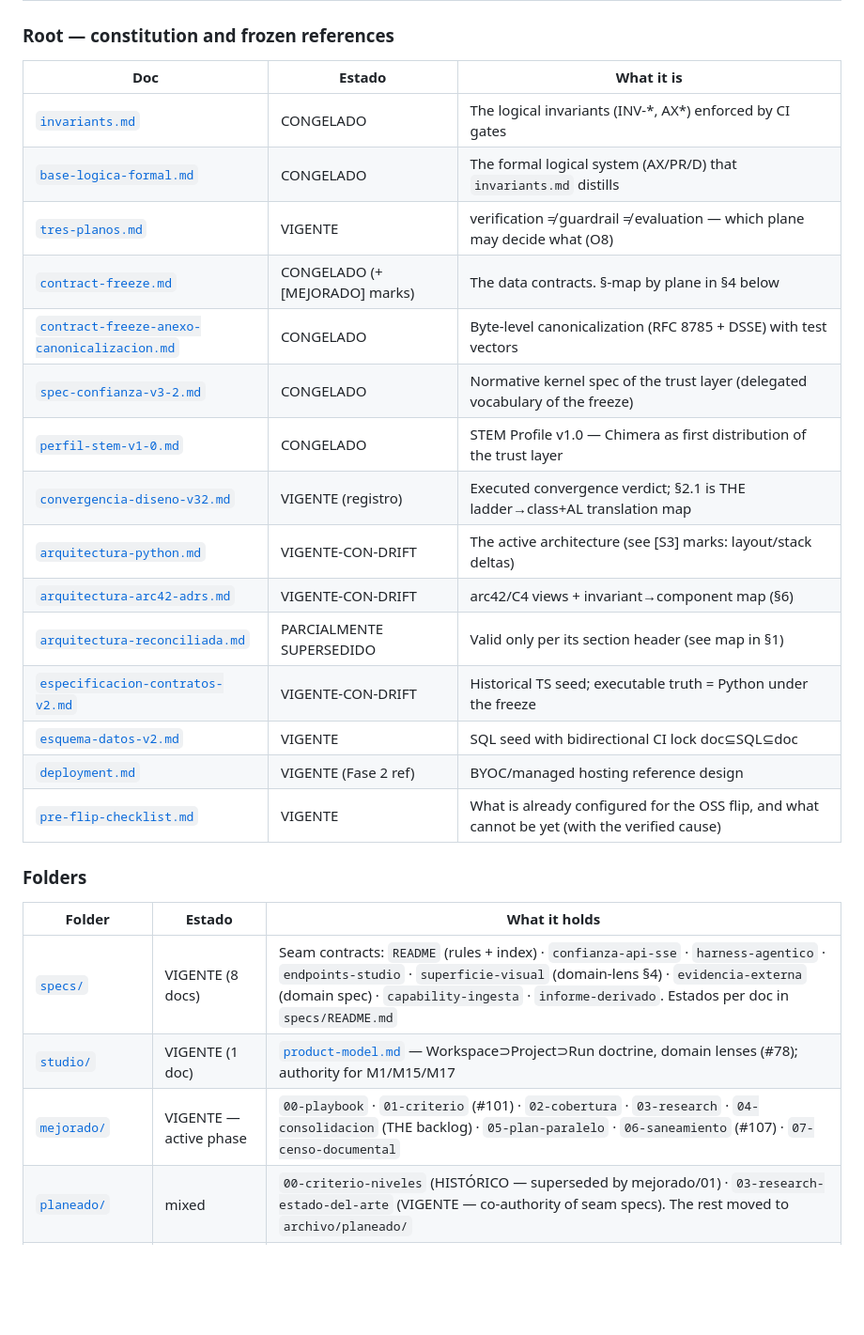
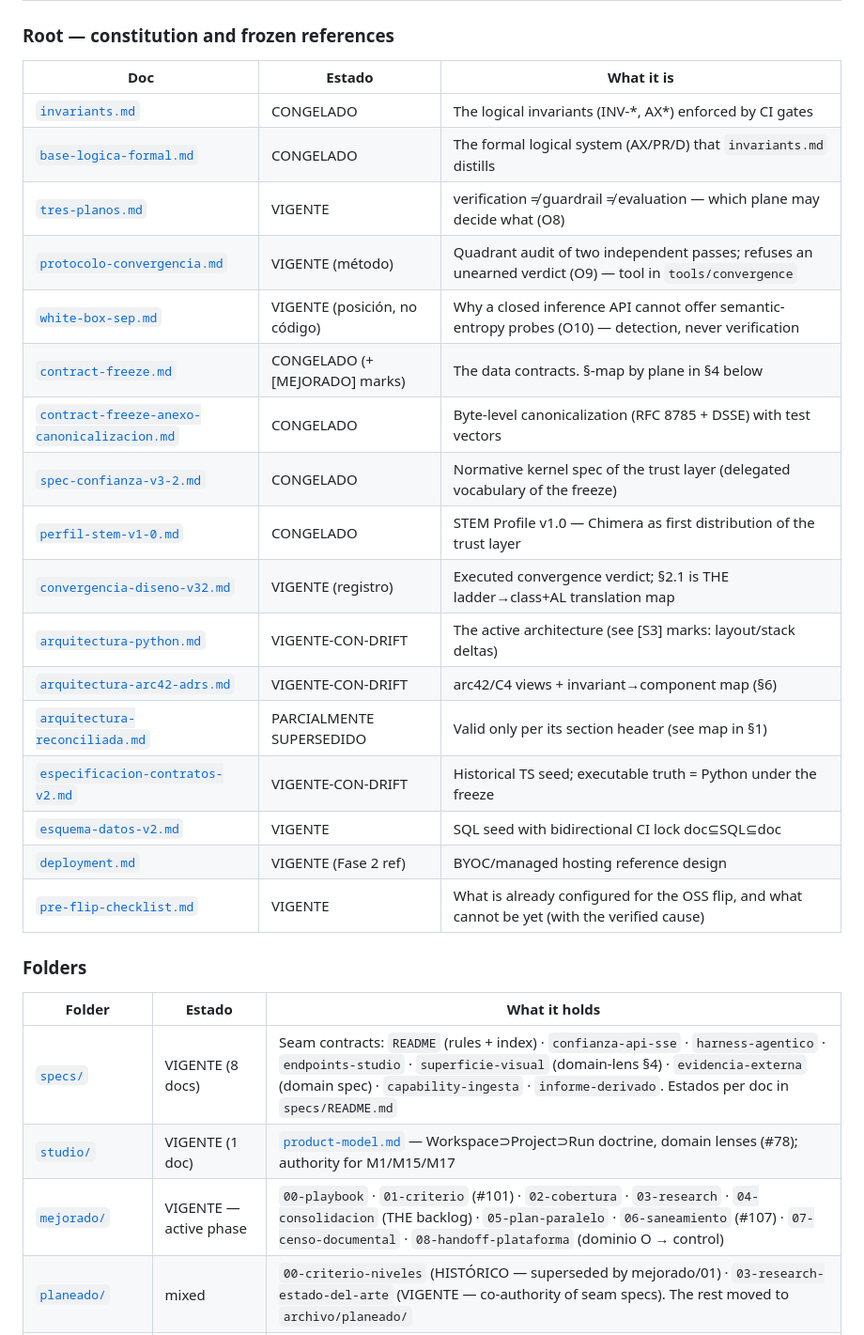
Before and after one commit to Blite-HQ/chimera, a Markdown page: docs/README.md, the part around the change. Shown at 94% size. Drawn GitHub-style; blank space fills up the shorter version.

```diff
--- a/docs/README.md
+++ b/docs/README.md
@@ -72,23 +72,25 @@ corrected by a NEW dated note — never by deleting the seal (#109).
 
 ### Root — constitution and frozen references
 
-| Doc                                                                                      | Estado                        | What it is                                                                                    |
-| ---------------------------------------------------------------------------------------- | ----------------------------- | --------------------------------------------------------------------------------------------- |
-| [`invariants.md`](invariants.md)                                                         | CONGELADO                     | The logical invariants (INV-\*, AX\*) enforced by CI gates                                    |
-| [`base-logica-formal.md`](base-logica-formal.md)                                         | CONGELADO                     | The formal logical system (AX/PR/D) that `invariants.md` distills                             |
-| [`tres-planos.md`](tres-planos.md)                                                       | VIGENTE                       | verification ≠ guardrail ≠ evaluation — which plane may decide what (O8)                      |
-| [`contract-freeze.md`](contract-freeze.md)                                               | CONGELADO (+[MEJORADO] marks) | The data contracts. §-map by plane in §4 below                                                |
-| [`contract-freeze-anexo-canonicalizacion.md`](contract-freeze-anexo-canonicalizacion.md) | CONGELADO                     | Byte-level canonicalization (RFC 8785 + DSSE) with test vectors                               |
-| [`spec-confianza-v3-2.md`](spec-confianza-v3-2.md)                                       | CONGELADO                     | Normative kernel spec of the trust layer (delegated vocabulary of the freeze)                 |
-| [`perfil-stem-v1-0.md`](perfil-stem-v1-0.md)                                             | CONGELADO                     | STEM Profile v1.0 — Chimera as first distribution of the trust layer                          |
-| [`convergencia-diseno-v32.md`](convergencia-diseno-v32.md)                               | VIGENTE (registro)            | Executed convergence verdict; §2.1 is THE ladder→class+AL translation map                     |
-| [`arquitectura-python.md`](arquitectura-python.md)                                       | VIGENTE-CON-DRIFT             | The active architecture (see [S3] marks: layout/stack deltas)                                 |
-| [`arquitectura-arc42-adrs.md`](arquitectura-arc42-adrs.md)                               | VIGENTE-CON-DRIFT             | arc42/C4 views + invariant→component map (§6)                                                 |
-| [`arquitectura-reconciliada.md`](arquitectura-reconciliada.md)                           | PARCIALMENTE SUPERSEDIDO      | Valid only per its section header (see map in §1)                                             |
-| [`especificacion-contratos-v2.md`](especificacion-contratos-v2.md)                       | VIGENTE-CON-DRIFT             | Historical TS seed; executable truth = Python under the freeze                                |
-| [`esquema-datos-v2.md`](esquema-datos-v2.md)                                             | VIGENTE                       | SQL seed with bidirectional CI lock doc⊆SQL⊆doc                                               |
-| [`deployment.md`](deployment.md)                                                         | VIGENTE (Fase 2 ref)          | BYOC/managed hosting reference design                                                         |
-| [`pre-flip-checklist.md`](pre-flip-checklist.md)                                         | VIGENTE                       | What is already configured for the OSS flip, and what cannot be yet (with the verified cause) |
+| Doc                                                                                      | Estado                        | What it is                                                                                               |
+| ---------------------------------------------------------------------------------------- | ----------------------------- | -------------------------------------------------------------------------------------------------------- |
+| [`invariants.md`](invariants.md)                                                         | CONGELADO                     | The logical invariants (INV-\*, AX\*) enforced by CI gates                                               |
+| [`base-logica-formal.md`](base-logica-formal.md)                                         | CONGELADO                     | The formal logical system (AX/PR/D) that `invariants.md` distills                                        |
+| [`tres-planos.md`](tres-planos.md)                                                       | VIGENTE                       | verification ≠ guardrail ≠ evaluation — which plane may decide what (O8)                                 |
+| [`protocolo-convergencia.md`](protocolo-convergencia.md)                                 | VIGENTE (método)              | Quadrant audit of two independent passes; refuses an unearned verdict (O9) — tool in `tools/convergence` |
+| [`white-box-sep.md`](white-box-sep.md)                                                   | VIGENTE (posición, no código) | Why a closed inference API cannot offer semantic-entropy probes (O10) — detection, never verification    |
+| [`contract-freeze.md`](contract-freeze.md)                                               | CONGELADO (+[MEJORADO] marks) | The data contracts. §-map by plane in §4 below                                                           |
+| [`contract-freeze-anexo-canonicalizacion.md`](contract-freeze-anexo-canonicalizacion.md) | CONGELADO                     | Byte-level canonicalization (RFC 8785 + DSSE) with test vectors                                          |
+| [`spec-confianza-v3-2.md`](spec-confianza-v3-2.md)                                       | CONGELADO                     | Normative kernel spec of the trust layer (delegated vocabulary of the freeze)                            |
+| [`perfil-stem-v1-0.md`](perfil-stem-v1-0.md)                                             | CONGELADO                     | STEM Profile v1.0 — Chimera as first distribution of the trust layer                                     |
+| [`convergencia-diseno-v32.md`](convergencia-diseno-v32.md)                               | VIGENTE (registro)            | Executed convergence verdict; §2.1 is THE ladder→class+AL translation map                                |
+| [`arquitectura-python.md`](arquitectura-python.md)                                       | VIGENTE-CON-DRIFT             | The active architecture (see [S3] marks: layout/stack deltas)                                            |
+| [`arquitectura-arc42-adrs.md`](arquitectura-arc42-adrs.md)                               | VIGENTE-CON-DRIFT             | arc42/C4 views + invariant→component map (§6)                                                            |
+| [`arquitectura-reconciliada.md`](arquitectura-reconciliada.md)                           | PARCIALMENTE SUPERSEDIDO      | Valid only per its section header (see map in §1)                                                        |
+| [`especificacion-contratos-v2.md`](especificacion-contratos-v2.md)                       | VIGENTE-CON-DRIFT             | Historical TS seed; executable truth = Python under the freeze                                           |
+| [`esquema-datos-v2.md`](esquema-datos-v2.md)                                             | VIGENTE                       | SQL seed with bidirectional CI lock doc⊆SQL⊆doc                                                          |
+| [`deployment.md`](deployment.md)                                                         | VIGENTE (Fase 2 ref)          | BYOC/managed hosting reference design                                                                    |
+| [`pre-flip-checklist.md`](pre-flip-checklist.md)                                         | VIGENTE                       | What is already configured for the OSS flip, and what cannot be yet (with the verified cause)            |
 
 ### Folders
 
@@ -96,7 +98,7 @@ corrected by a NEW dated note — never by deleting the seal (#109).
 | -------------------------------- | ---------------------- | --------------------------------------------------------------------------------------------------------------------------------------------------------------------------------------------------------------------------------------------------------------------- |
 | [`specs/`](specs/)               | VIGENTE (8 docs)       | Seam contracts: `README` (rules + index) · `confianza-api-sse` · `harness-agentico` · `endpoints-studio` · `superficie-visual` (domain-lens §4) · `evidencia-externa` (domain spec) · `capability-ingesta` · `informe-derivado`. Estados per doc in `specs/README.md` |
 | [`studio/`](studio/)             | VIGENTE (1 doc)        | [`product-model.md`](studio/product-model.md) — Workspace⊃Project⊃Run doctrine, domain lenses (#78); authority for M1/M15/M17                                                                                                                                         |
-| [`mejorado/`](mejorado/)         | VIGENTE — active phase | `00-playbook` · `01-criterio` (#101) · `02-cobertura` · `03-research` · `04-consolidacion` (THE backlog) · `05-plan-paralelo` · `06-saneamiento` (#107) · `07-censo-documental`                                                                                       |
+| [`mejorado/`](mejorado/)         | VIGENTE — active phase | `00-playbook` · `01-criterio` (#101) · `02-cobertura` · `03-research` · `04-consolidacion` (THE backlog) · `05-plan-paralelo` · `06-saneamiento` (#107) · `07-censo-documental` · `08-handoff-plataforma` (dominio O → control)                                       |
 | [`planeado/`](planeado/)         | mixed                  | `00-criterio-niveles` (HISTÓRICO — superseded by mejorado/01) · `03-research-estado-del-arte` (VIGENTE — co-authority of seam specs). The rest moved to `archivo/planeado/`                                                                                           |
 | [`mvp/`](mvp/)                   | closure set + 2 live   | Historical MVP records (`00`–`05`, `auditoria-mvp`) + **[`decisiones.md`](mvp/decisiones.md) (VIGENTE — global ledger)** + [`infra-verificacion.md`](mvp/infra-verificacion.md) (VIGENTE — operational runbook)                                                       |
 | [`adr/`](adr/)                   | VIGENTE                | ADR-008, ADR-029 (full records) + [`registro-adr-historico.md`](adr/registro-adr-historico.md) (ADR-001–027 registry + invariant→component table, rescued by #112)                                                                                                    |
```
Also changed, not shown: docs/mejorado/08-handoff-plataforma.md (added, +160 -0 lines).
